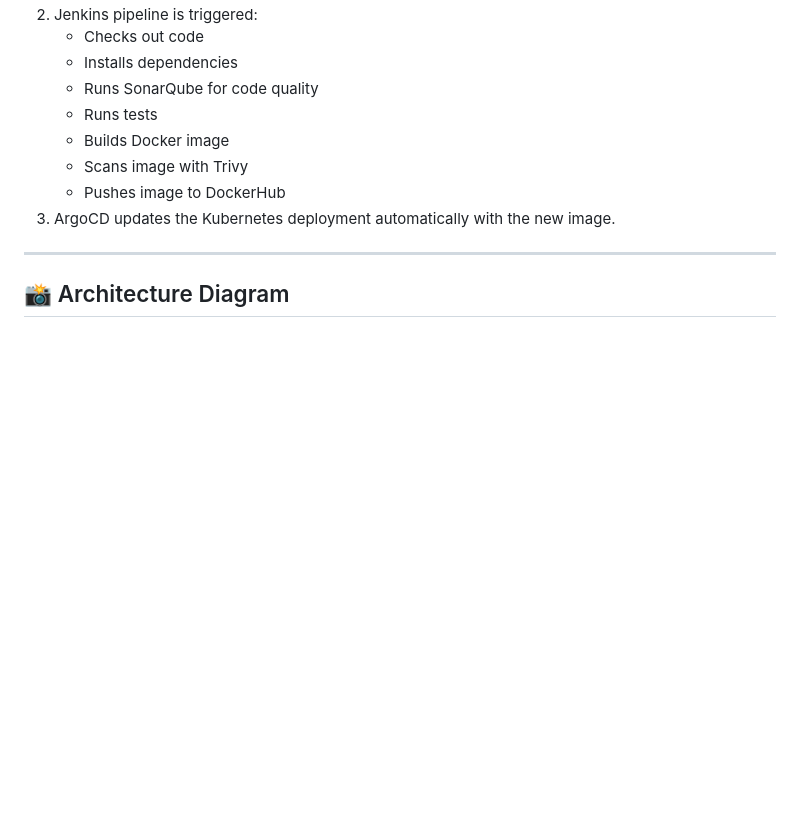
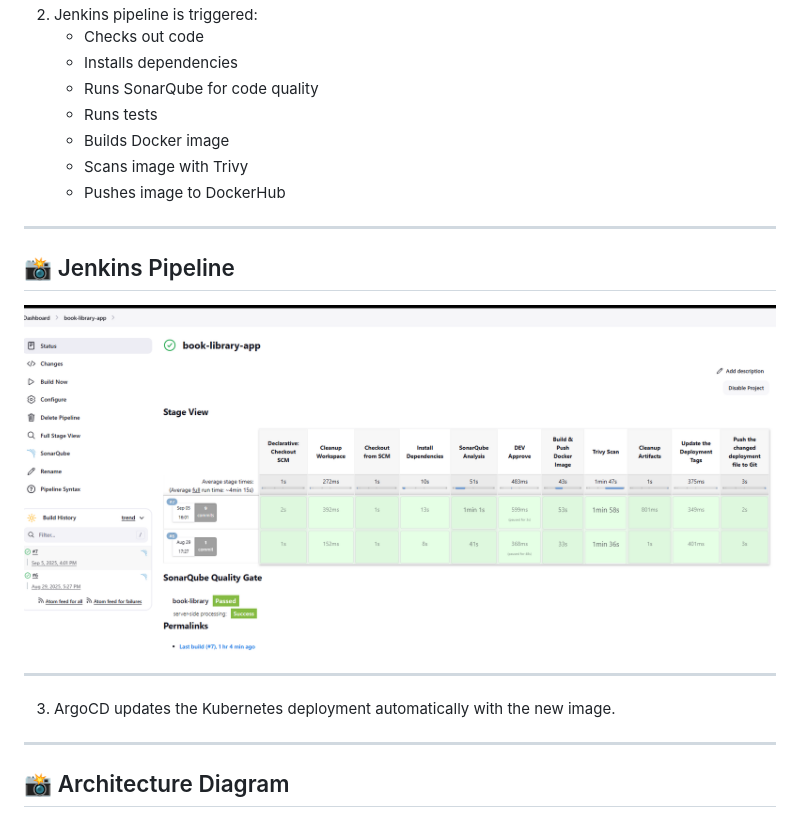
Before and after one commit to iam-arellano/book-library-app, a Markdown page: readme.md, the part around the change. GitHub-like rendering; pictures changed too: jenkins-pipeline.png (added); blank space fills up the shorter version.

```diff
--- a/readme.md
+++ b/readme.md
@@ -40,6 +40,14 @@ A simple and robust **Book Library** application built with **Node.js**, allowin
    - Builds Docker image
    - Scans image with Trivy
    - Pushes image to DockerHub
+
+---
+## 📸 Jenkins Pipeline
+
+![Jenkins Pipeline](./jenkins-pipeline.png)
+
+---
+
 3. ArgoCD updates the Kubernetes deployment automatically with the new image.
 
 ---
```
Also changed, not shown: 1 other file.
